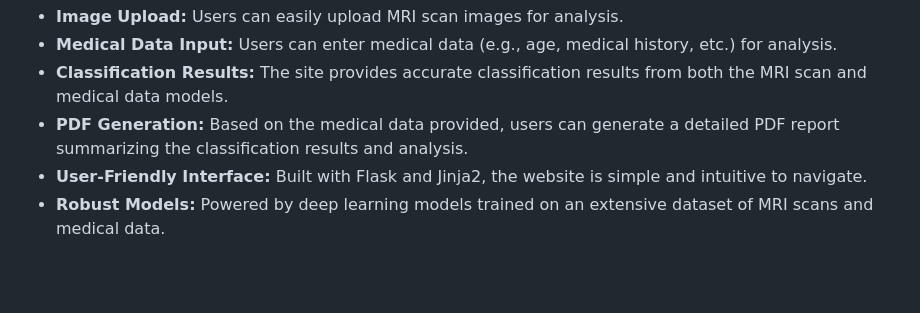
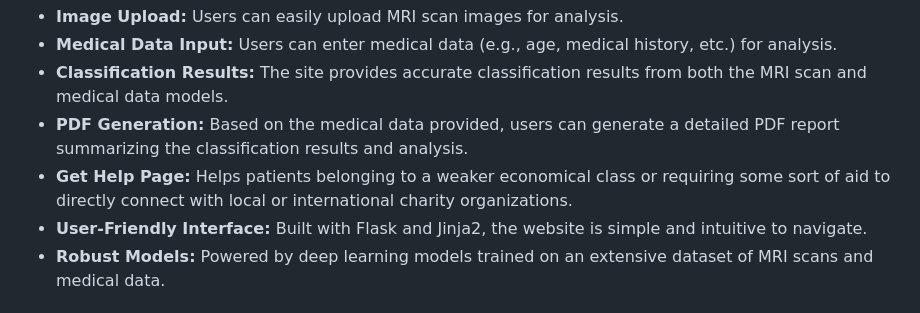
Before and after one commit to SohamBEGINS/Alzheimer_Dementia_Diagnosis, a Markdown page: README.md, the part around the change. Drawn GitHub-style; blank space fills up the shorter version.

```diff
--- a/README.md
+++ b/README.md
@@ -23,6 +23,7 @@
     <li><strong>Medical Data Input:</strong> Users can enter medical data (e.g., age, medical history, etc.) for analysis.</li>
     <li><strong>Classification Results:</strong> The site provides accurate classification results from both the MRI scan and medical data models.</li>
     <li><strong>PDF Generation:</strong> Based on the medical data provided, users can generate a detailed PDF report summarizing the classification results and analysis.</li>
+    <li><strong>Get Help Page:</strong> Helps patients belonging to a weaker economical class or requiring some sort of aid to directly connect with local or international charity organizations.
     <li><strong>User-Friendly Interface:</strong> Built with Flask and Jinja2, the website is simple and intuitive to navigate.</li>
     <li><strong>Robust Models:</strong> Powered by deep learning models trained on an extensive dataset of MRI scans and medical data.</li>
 </ul>
```
